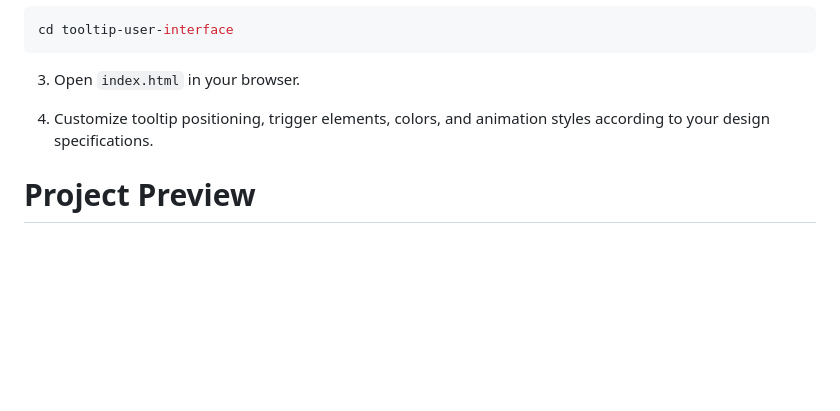
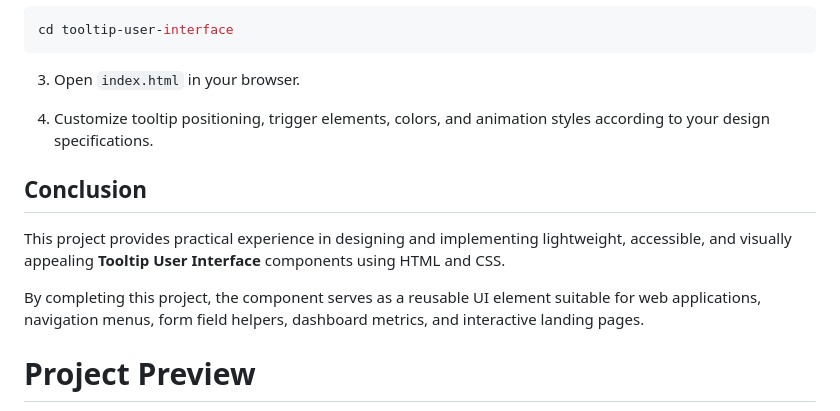
Before and after one commit to aditnurdiansyah/tooltip-user-interface, a Markdown page: README.md, the part around the change. GitHub-like rendering; blank space fills up the shorter version.

Commit message:
feat: adding conclusion

```diff
--- a/README.md
+++ b/README.md
@@ -70,6 +70,12 @@ cd tooltip-user-interface
 
 4. Customize tooltip positioning, trigger elements, colors, and animation styles according to your design specifications.
 
+## Conclusion
+
+This project provides practical experience in designing and implementing lightweight, accessible, and visually appealing **Tooltip User Interface** components using HTML and CSS.
+
+By completing this project, the component serves as a reusable UI element suitable for web applications, navigation menus, form field helpers, dashboard metrics, and interactive landing pages.
+
 # Project Preview
 
 <p align="center">
```
